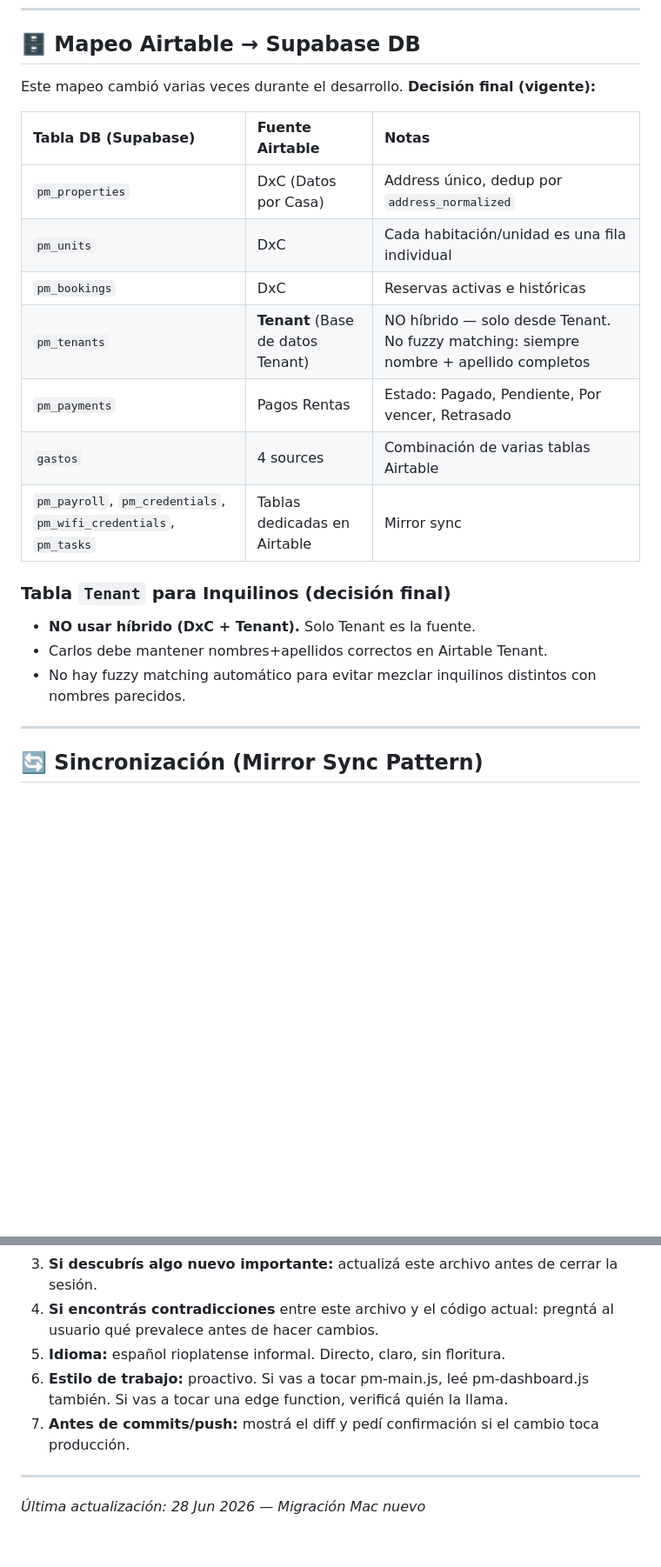
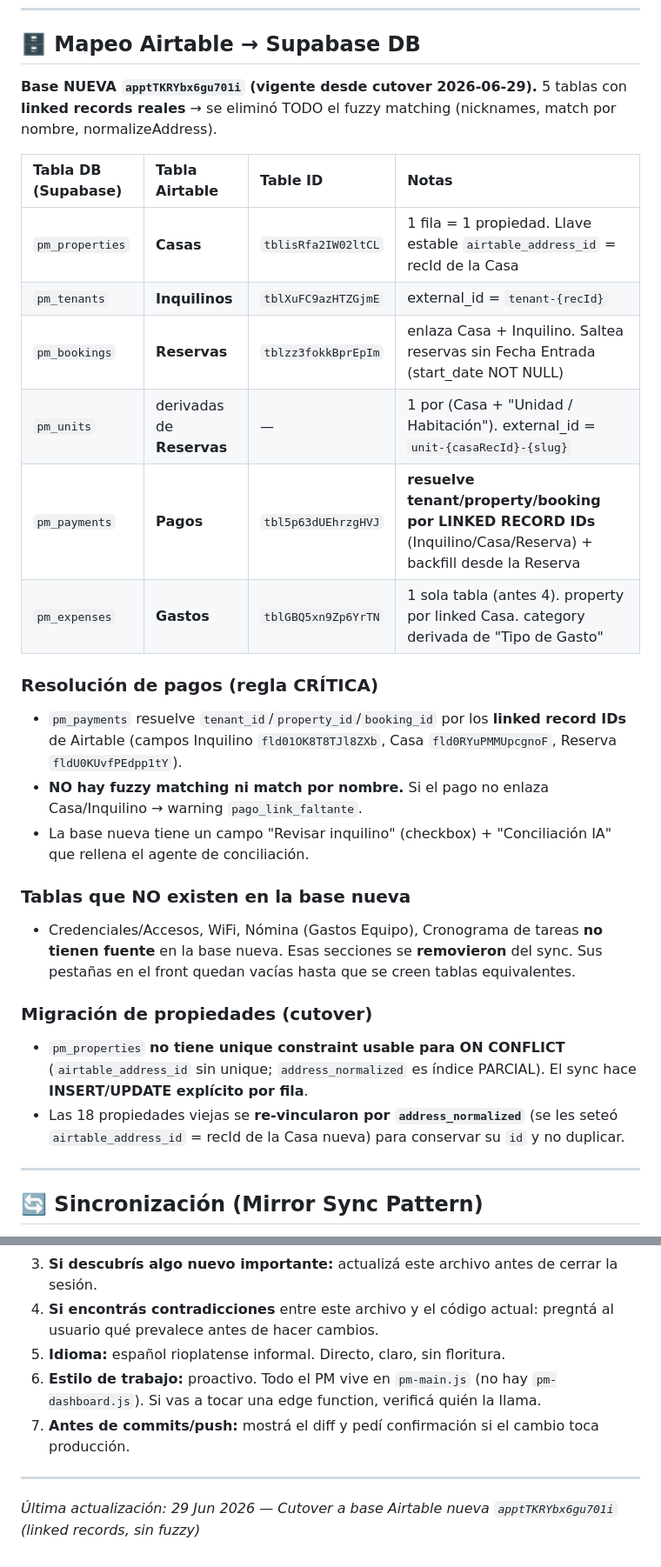
Before and after one commit to gerencia-rp/empresa-os, a Markdown page: CLAUDE.md, 2 parts joined by grey strips. Shown at 87% size. GitHub-like rendering; blank space fills up the shorter version.

Commit message:
docs: actualizar CLAUDE.md al cutover base nueva apptTKRYbx6gu701i

```diff
--- a/CLAUDE.md
+++ b/CLAUDE.md
@@ -44,23 +44,36 @@ Este archivo es la **memoria persistente** del proyecto para Claude (Claude Code
 
 ## 🗄️ Mapeo Airtable → Supabase DB
 
-Este mapeo cambió varias veces durante el desarrollo. **Decisión final (vigente):**
+**Base NUEVA `apptTKRYbx6gu701i` (vigente desde cutover 2026-06-29).** 5 tablas con
+**linked records reales** → se eliminó TODO el fuzzy matching (nicknames, match por nombre, normalizeAddress).
 
-| Tabla DB (Supabase) | Fuente Airtable | Notas |
-| :---- | :---- | :---- |
-| `pm_properties` | DxC (Datos por Casa) | Address único, dedup por `address_normalized` |
-| `pm_units` | DxC | Cada habitación/unidad es una fila individual |
-| `pm_bookings` | DxC | Reservas activas e históricas |
-| `pm_tenants` | **Tenant** (Base de datos Tenant) | NO híbrido — solo desde Tenant. No fuzzy matching: siempre nombre \+ apellido completos |
-| `pm_payments` | Pagos Rentas | Estado: Pagado, Pendiente, Por vencer, Retrasado |
-| `gastos` | 4 sources | Combinación de varias tablas Airtable |
-| `pm_payroll`, `pm_credentials`, `pm_wifi_credentials`, `pm_tasks` | Tablas dedicadas en Airtable | Mirror sync |
+| Tabla DB (Supabase) | Tabla Airtable | Table ID | Notas |
+| :---- | :---- | :---- | :---- |
+| `pm_properties` | **Casas** | `tblisRfa2IW02ltCL` | 1 fila = 1 propiedad. Llave estable `airtable_address_id` = recId de la Casa |
+| `pm_tenants` | **Inquilinos** | `tblXuFC9azHTZGjmE` | external_id = `tenant-{recId}` |
+| `pm_bookings` | **Reservas** | `tblzz3fokkBprEpIm` | enlaza Casa + Inquilino. Saltea reservas sin Fecha Entrada (start_date NOT NULL) |
+| `pm_units` | derivadas de **Reservas** | — | 1 por (Casa + "Unidad / Habitación"). external_id = `unit-{casaRecId}-{slug}` |
+| `pm_payments` | **Pagos** | `tbl5p63dUEhrzgHVJ` | **resuelve tenant/property/booking por LINKED RECORD IDs** (Inquilino/Casa/Reserva) + backfill desde la Reserva |
+| `pm_expenses` | **Gastos** | `tblGBQ5xn9Zp6YrTN` | 1 sola tabla (antes 4). property por linked Casa. category derivada de "Tipo de Gasto" |
 
-### Tabla `Tenant` para Inquilinos (decisión final)
+### Resolución de pagos (regla CRÍTICA)
 
-- **NO usar híbrido (DxC \+ Tenant).** Solo Tenant es la fuente.
-- Carlos debe mantener nombres+apellidos correctos en Airtable Tenant.
-- No hay fuzzy matching automático para evitar mezclar inquilinos distintos con nombres parecidos.
+- `pm_payments` resuelve `tenant_id`/`property_id`/`booking_id` por los **linked record IDs**
+  de Airtable (campos Inquilino `fld01OK8T8TJl8ZXb`, Casa `fld0RYuPMMUpcgnoF`, Reserva `fldU0KUvfPEdpp1tY`).
+- **NO hay fuzzy matching ni match por nombre.** Si el pago no enlaza Casa/Inquilino → warning `pago_link_faltante`.
+- La base nueva tiene un campo "Revisar inquilino" (checkbox) + "Conciliación IA" que rellena el agente de conciliación.
+
+### Tablas que NO existen en la base nueva
+
+- Credenciales/Accesos, WiFi, Nómina (Gastos Equipo), Cronograma de tareas **no tienen fuente** en la base nueva.
+  Esas secciones se **removieron** del sync. Sus pestañas en el front quedan vacías hasta que se creen tablas equivalentes.
+
+### Migración de propiedades (cutover)
+
+- `pm_properties` **no tiene unique constraint usable para ON CONFLICT** (`airtable_address_id` sin unique;
+  `address_normalized` es índice PARCIAL). El sync hace **INSERT/UPDATE explícito por fila**.
+- Las 18 propiedades viejas se **re-vincularon por `address_normalized`** (se les seteó `airtable_address_id` = recId
+  de la Casa nueva) para conservar su `id` y no duplicar.
 
 ---
 
@@ -329,9 +358,9 @@ Cuando arranques una sesión en este repo:
 3. **Si descubrís algo nuevo importante:** actualizá este archivo antes de cerrar la sesión.
 4. **Si encontrás contradicciones** entre este archivo y el código actual: pregntá al usuario qué prevalece antes de hacer cambios.
 5. **Idioma:** español rioplatense informal. Directo, claro, sin floritura.
-6. **Estilo de trabajo:** proactivo. Si vas a tocar pm-main.js, leé pm-dashboard.js también. Si vas a tocar una edge function, verificá quién la llama.
+6. **Estilo de trabajo:** proactivo. Todo el PM vive en `pm-main.js` (no hay `pm-dashboard.js`). Si vas a tocar una edge function, verificá quién la llama.
 7. **Antes de commits/push:** mostrá el diff y pedí confirmación si el cambio toca producción.
 
 ---
 
-*Última actualización: 28 Jun 2026 — Migración Mac nuevo*
+*Última actualización: 29 Jun 2026 — Cutover a base Airtable nueva `apptTKRYbx6gu701i` (linked records, sin fuzzy)*
```
Also changed, not shown: other parts of CLAUDE.md (+33 -17 lines).
